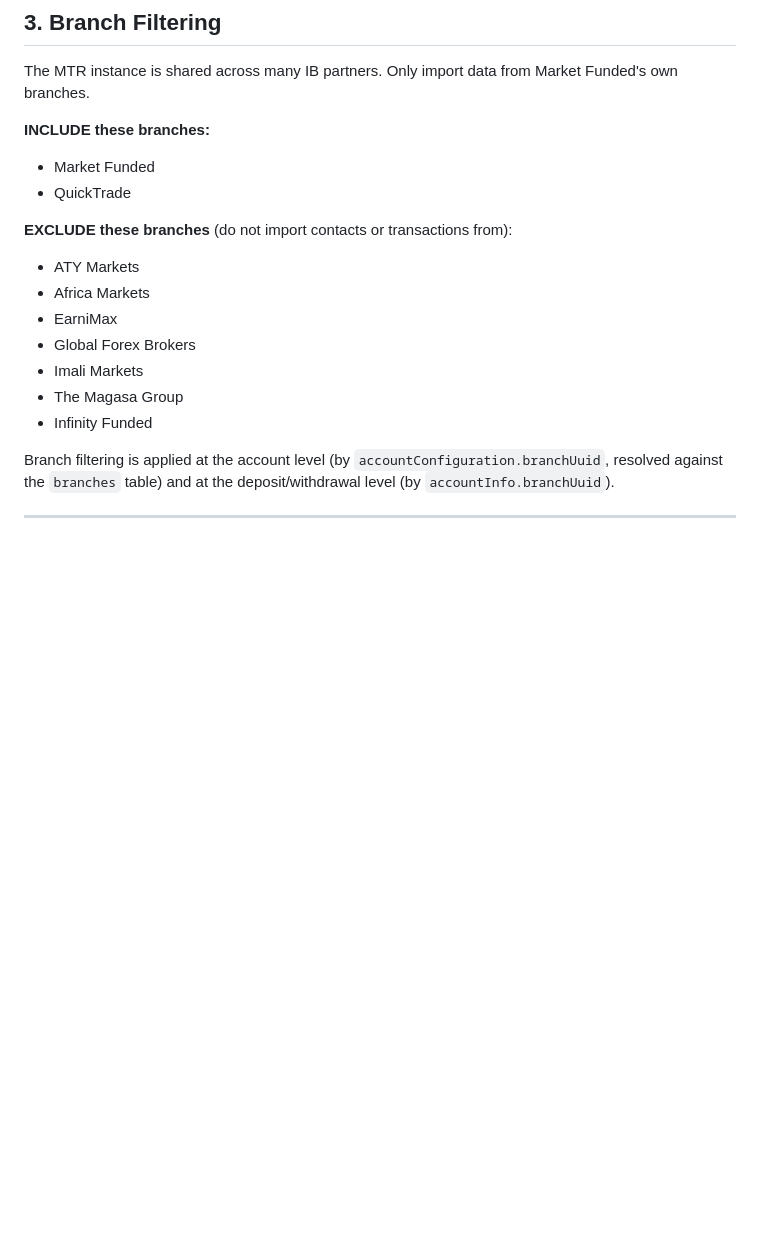
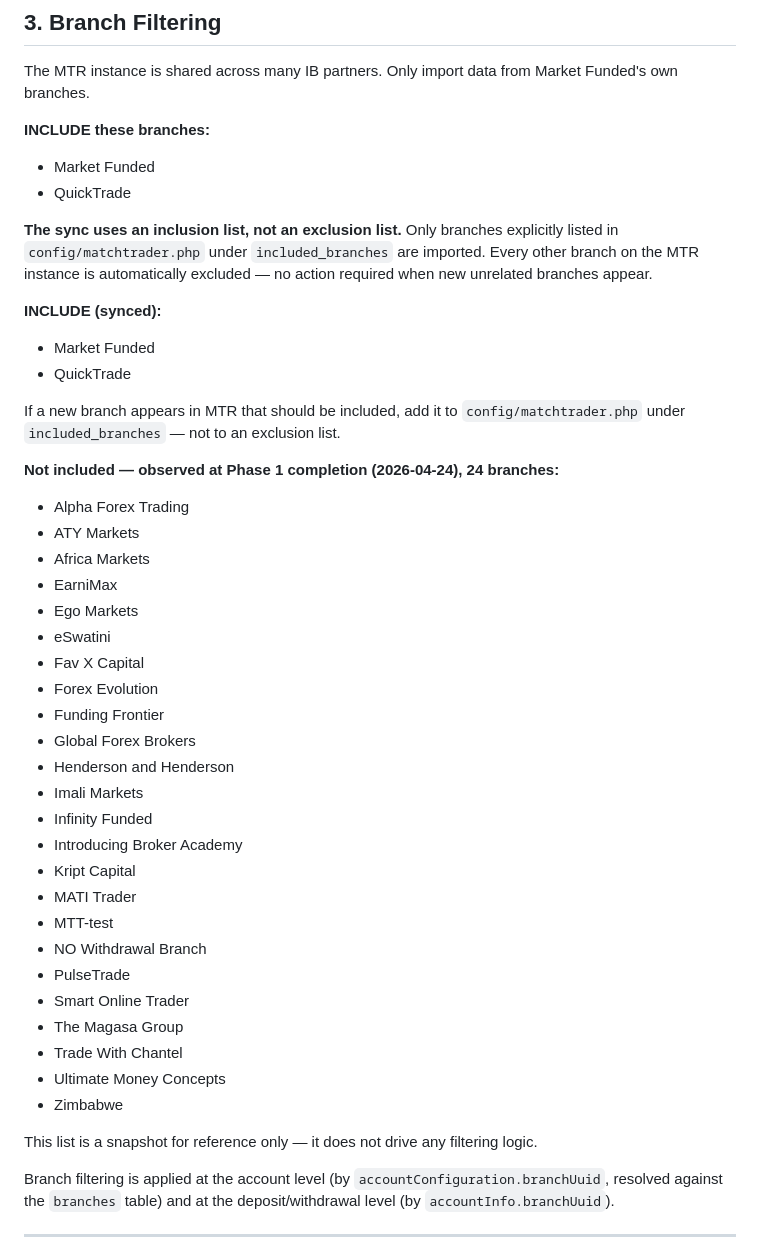
Before and after one commit to WernerCrous1972/Market-Funded-Crm, a Markdown page: BRAIN.md, the part around the change. Drawn GitHub-style; blank space fills up the shorter version.

Commit message:
docs(brain): reframe branch filtering as inclusion-only, snapshot 24 non-included branches at Phase 1

```diff
--- a/BRAIN.md
+++ b/BRAIN.md
@@ -37,14 +37,41 @@ The MTR instance is shared across many IB partners. Only import data from Market
 - Market Funded
 - QuickTrade
 
-**EXCLUDE these branches** (do not import contacts or transactions from):
+**The sync uses an inclusion list, not an exclusion list.** Only branches explicitly listed in `config/matchtrader.php` under `included_branches` are imported. Every other branch on the MTR instance is automatically excluded — no action required when new unrelated branches appear.
+
+**INCLUDE (synced):**
+- Market Funded
+- QuickTrade
+
+If a new branch appears in MTR that should be included, add it to `config/matchtrader.php` under `included_branches` — not to an exclusion list.
+
+**Not included — observed at Phase 1 completion (2026-04-24), 24 branches:**
+- Alpha Forex Trading
 - ATY Markets
 - Africa Markets
 - EarniMax
+- Ego Markets
+- eSwatini
+- Fav X Capital
+- Forex Evolution
+- Funding Frontier
 - Global Forex Brokers
+- Henderson and Henderson
 - Imali Markets
+- Infinity Funded
+- Introducing Broker Academy
+- Kript Capital
+- MATI Trader
+- MTT-test
+- NO Withdrawal Branch
+- PulseTrade
+- Smart Online Trader
 - The Magasa Group
-- Infinity Funded
+- Trade With Chantel
+- Ultimate Money Concepts
+- Zimbabwe
+
+This list is a snapshot for reference only — it does not drive any filtering logic.
 
 Branch filtering is applied at the account level (by `accountConfiguration.branchUuid`, resolved against the `branches` table) and at the deposit/withdrawal level (by `accountInfo.branchUuid`).
 
```
